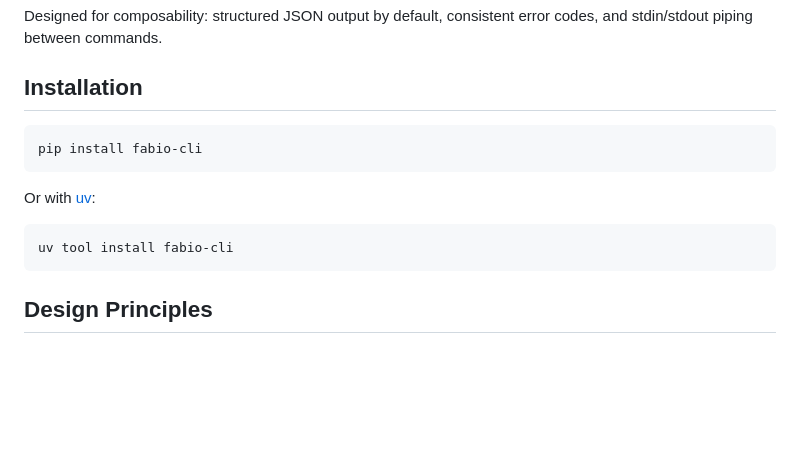
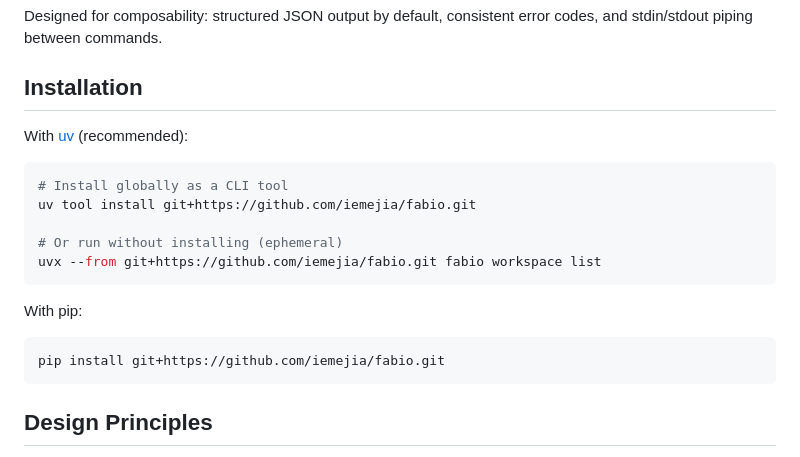
Before and after one commit to cmaneu/fabio, a Markdown page: README.md, the part around the change. Rendered like a GitHub page; blank space fills up the shorter version.

Commit message:
docs: update installation instructions with uv/uvx from git

````diff
--- a/README.md
+++ b/README.md
@@ -6,14 +6,20 @@ Designed for composability: structured JSON output by default, consistent error
 
 ## Installation
 
+With [uv](https://docs.astral.sh/uv/) (recommended):
+
 ```bash
-pip install fabio-cli
+# Install globally as a CLI tool
+uv tool install git+https://github.com/iemejia/fabio.git
+
+# Or run without installing (ephemeral)
+uvx --from git+https://github.com/iemejia/fabio.git fabio workspace list
 ```
 
-Or with [uv](https://docs.astral.sh/uv/):
+With pip:
 
 ```bash
-uv tool install fabio-cli
+pip install git+https://github.com/iemejia/fabio.git
 ```
 
 ## Design Principles
````
